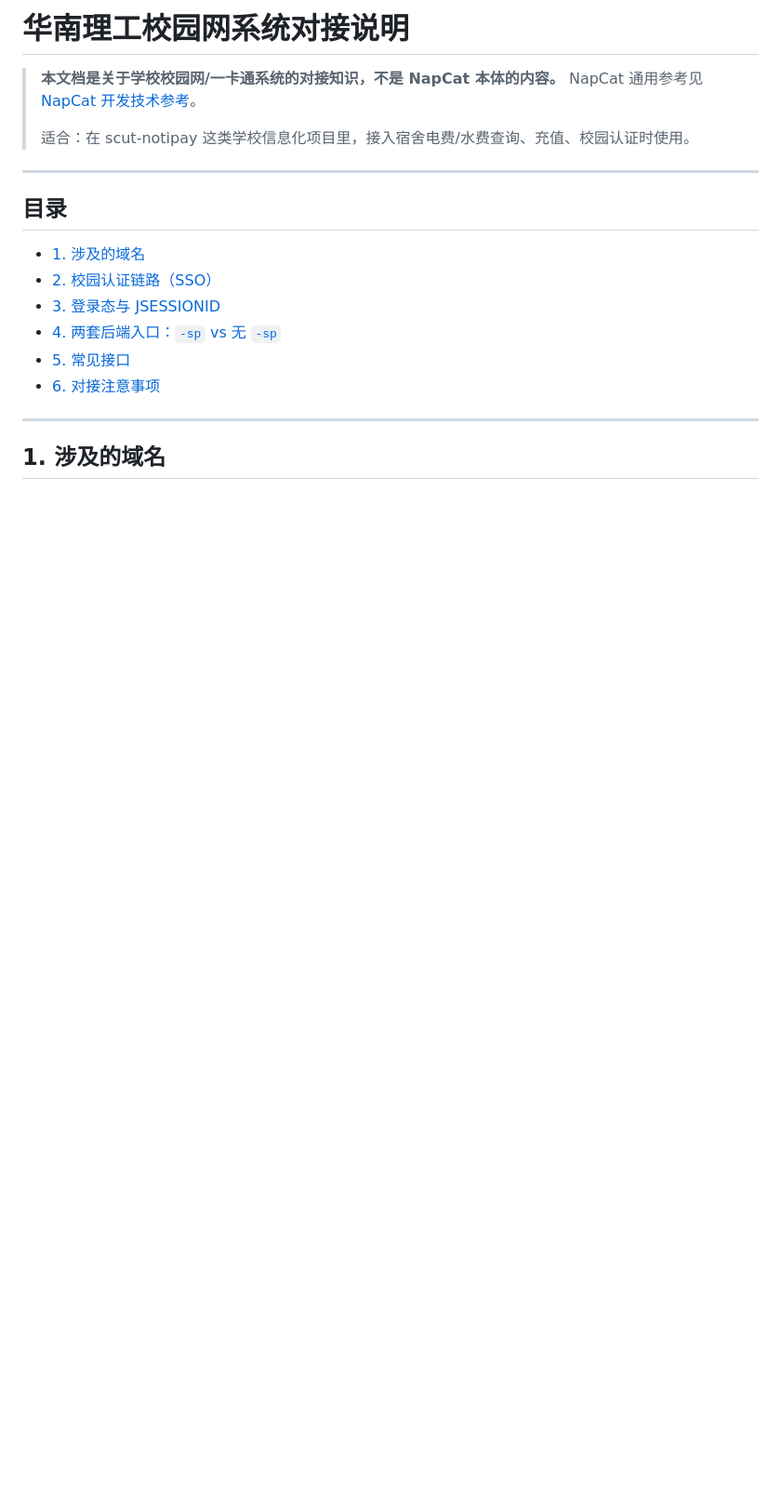
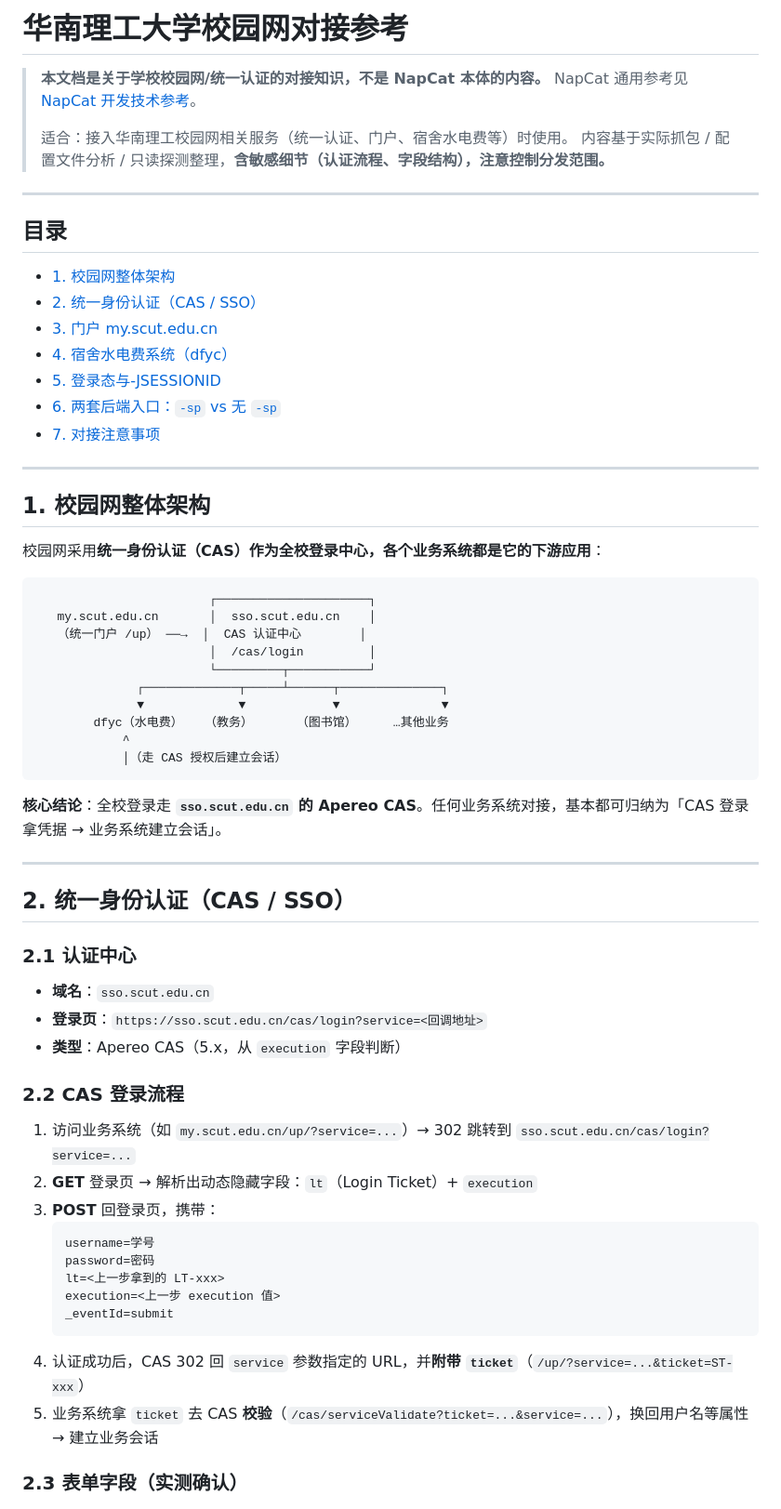
Before and after one commit to Qi-Lai/scut-notipay-app, a Markdown page: docs/campus-system.md, the part around one of its changes. Shown at 93% size. Rendered like a GitHub page; blank space fills up the shorter version.

````diff
--- a/docs/campus-system.md
+++ b/docs/campus-system.md
@@ -1,21 +1,68 @@
-# 华南理工校园网系统对接说明
+# 华南理工大学校园网对接参考
 
-> **本文档是关于学校校园网/一卡通系统的对接知识，不是 NapCat 本体的内容。**
+> **本文档是关于学校校园网/统一认证的对接知识，不是 NapCat 本体的内容。**
 > NapCat 通用参考见 [NapCat 开发技术参考](napcat-guide.md)。
 >
-> 适合：在 scut-notipay 这类学校信息化项目里，接入宿舍电费/水费查询、充值、校园认证时使用。
+> 适合：接入华南理工校园网相关服务（统一认证、门户、宿舍水电费等）时使用。
+> 内容基于实际抓包 / 配置文件分析 / 只读探测整理，**含敏感细节（认证流程、字段结构），注意控制分发范围。**
 
 ---
 
 ## 目录
 
-- [1. 涉及的域名](#1-涉及的域名)
-- [2. 校园认证链路（SSO）](#2-校园认证链路sso)
-- [3. 登录态与 JSESSIONID](#3-登录态与-jsessionid)
-- [4. 两套后端入口：`-sp` vs 无 `-sp`](#4-两套后端入口-sp-vs-无-sp)
-- [5. 常见接口](#5-常见接口)
-- [6. 对接注意事项](#6-对接注意事项)
+- [1. 校园网整体架构](#1-校园网整体架构)
+- [2. 统一身份认证（CAS / SSO）](#2-统一身份认证cas--sso)
+- [3. 门户 my.scut.edu.cn](#3-门户-myscuteducn)
+- [4. 宿舍水电费系统（dfyc）](#4-宿舍水电费系统dfyc)
+- [5. 登录态与-JSESSIONID](#5-登录态与-jsessionid)
+- [6. 两套后端入口：`-sp` vs 无 `-sp`](#6-两套后端入口-sp-vs-无-sp)
+- [7. 对接注意事项](#7-对接注意事项)
 
 ---
 
-## 1. 涉及的域名
+## 1. 校园网整体架构
+
+校园网采用**统一身份认证（CAS）**作为全校登录中心，各个业务系统都是它的**下游应用**：
+
+```
+                        ┌─────────────────────┐
+   my.scut.edu.cn       │  sso.scut.edu.cn    │
+   （统一门户 /up） ──→  │  CAS 认证中心        │
+                        │  /cas/login         │
+                        └─────────┬───────────┘
+              ┌─────────────┬─────┴──────┬──────────────┐
+              ▼             ▼            ▼              ▼
+        dfyc（水电费）   （教务）      （图书馆）     …其他业务
+            ^
+            │（走 CAS 授权后建立会话）
+```
+
+**核心结论**：全校登录走 **`sso.scut.edu.cn` 的 Apereo CAS**。任何业务系统对接，基本都可归纳为「CAS 登录拿凭据 → 业务系统建立会话」。
+
+---
+
+## 2. 统一身份认证（CAS / SSO）
+
+### 2.1 认证中心
+
+- **域名**：`sso.scut.edu.cn`
+- **登录页**：`https://sso.scut.edu.cn/cas/login?service=<回调地址>`
+- **类型**：Apereo CAS（5.x，从 `execution` 字段判断）
+
+### 2.2 CAS 登录流程
+
+1. 访问业务系统（如 `my.scut.edu.cn/up/?service=...`）→ 302 跳转到 `sso.scut.edu.cn/cas/login?service=...`
+2. **GET** 登录页 → 解析出动态隐藏字段：`lt`（Login Ticket）+ `execution`
+3. **POST** 回登录页，携带：
+   ```
+   username=学号
+   password=密码
+   lt=<上一步拿到的 LT-xxx>
+   execution=<上一步 execution 值>
+   _eventId=submit
+   ```
+4. 认证成功后，CAS 302 回 `service` 参数指定的 URL，并**附带 `ticket`**（`/up/?service=...&ticket=ST-xxx`）
+5. 业务系统拿 `ticket` 去 CAS **校验**（`/cas/serviceValidate?ticket=...&service=...`），换回用户名等属性 → 建立业务会话
+
+### 2.3 表单字段（实测确认）
+
````
Also changed, not shown: other parts of docs/campus-system.md (+54 -51 lines).
